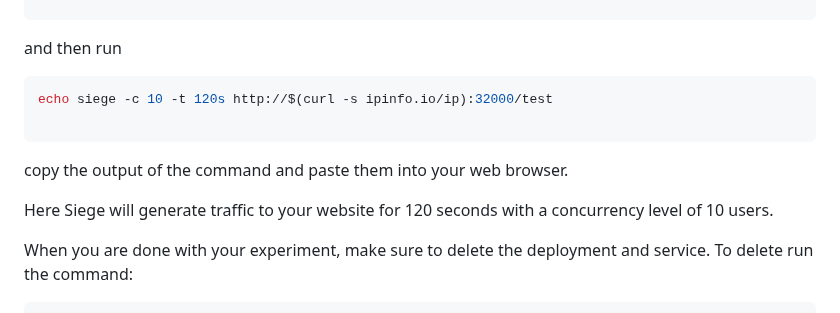
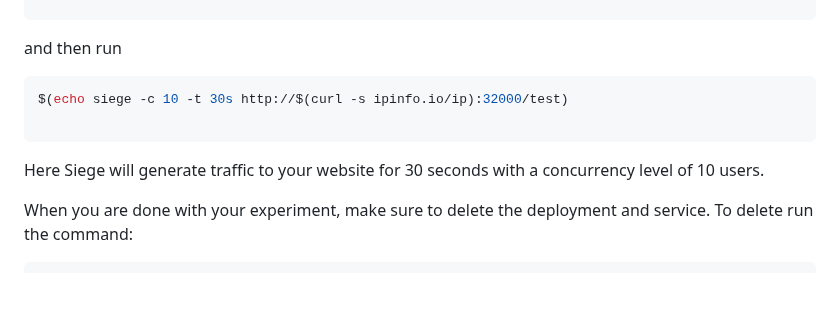
Before and after one commit to teaching-on-testbeds/k8s-ml, a Markdown page: deploy_k8s/index.md, the part around the change. Rendered like a GitHub page; blank space fills up the shorter version.

````diff
--- a/deploy_k8s/index.md
+++ b/deploy_k8s/index.md
@@ -165,12 +165,11 @@ sudo apt-get install siege
 and then run
 
 ``` shell
-echo siege -c 10 -t 120s http://$(curl -s ipinfo.io/ip):32000/test
+$(echo siege -c 10 -t 30s http://$(curl -s ipinfo.io/ip):32000/test)
 
 ```
-copy the output of the command and paste them into your web browser.
 
-Here Siege will generate traffic to your website for 120 seconds with a concurrency level of 10 users.
+Here Siege will generate traffic to your website for 30 seconds with a concurrency level of 10 users.
 
 
 When you are done with your experiment, make sure to delete the deployment and service. To delete run the command:
````
